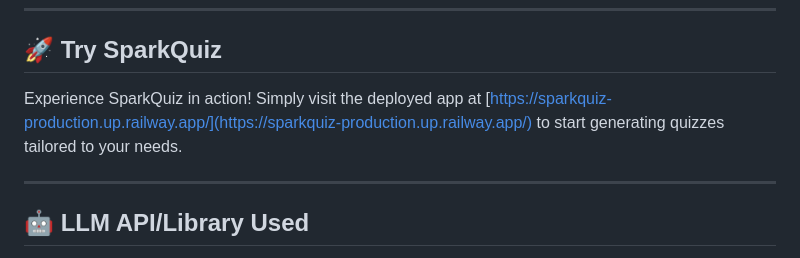
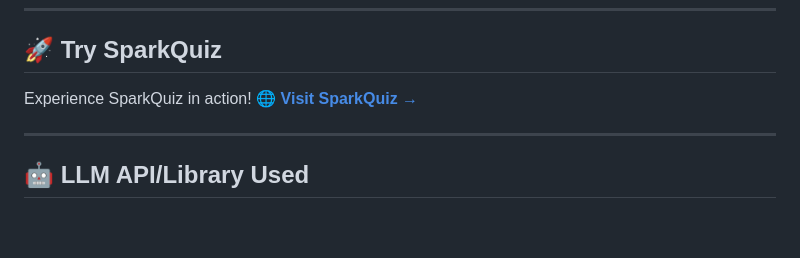
Before and after one commit to ggSohamgg/Spark_Quiz, a Markdown page: README.md, the part around the change. Drawn GitHub-style; blank space fills up the shorter version.

```diff
--- a/README.md
+++ b/README.md
@@ -16,7 +16,8 @@
 
 ## 🚀 Try SparkQuiz
 
-Experience SparkQuiz in action! Simply visit the deployed app at [https://sparkquiz-production.up.railway.app/](https://sparkquiz-production.up.railway.app/) to start generating quizzes tailored to your needs.
+Experience SparkQuiz in action!
+**[🌐 Visit SparkQuiz →](https://sparkquiz-production.up.railway.app/)**
 
 ---
 
```
